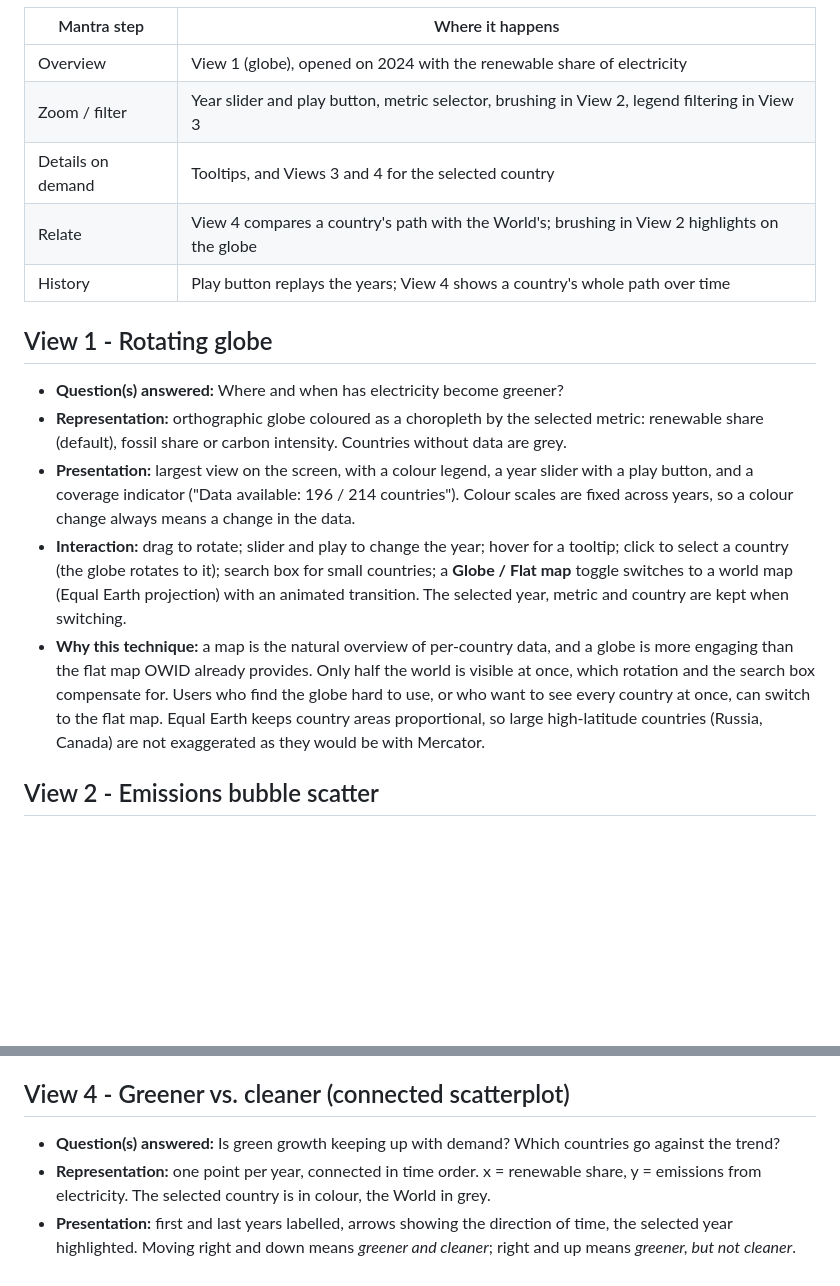
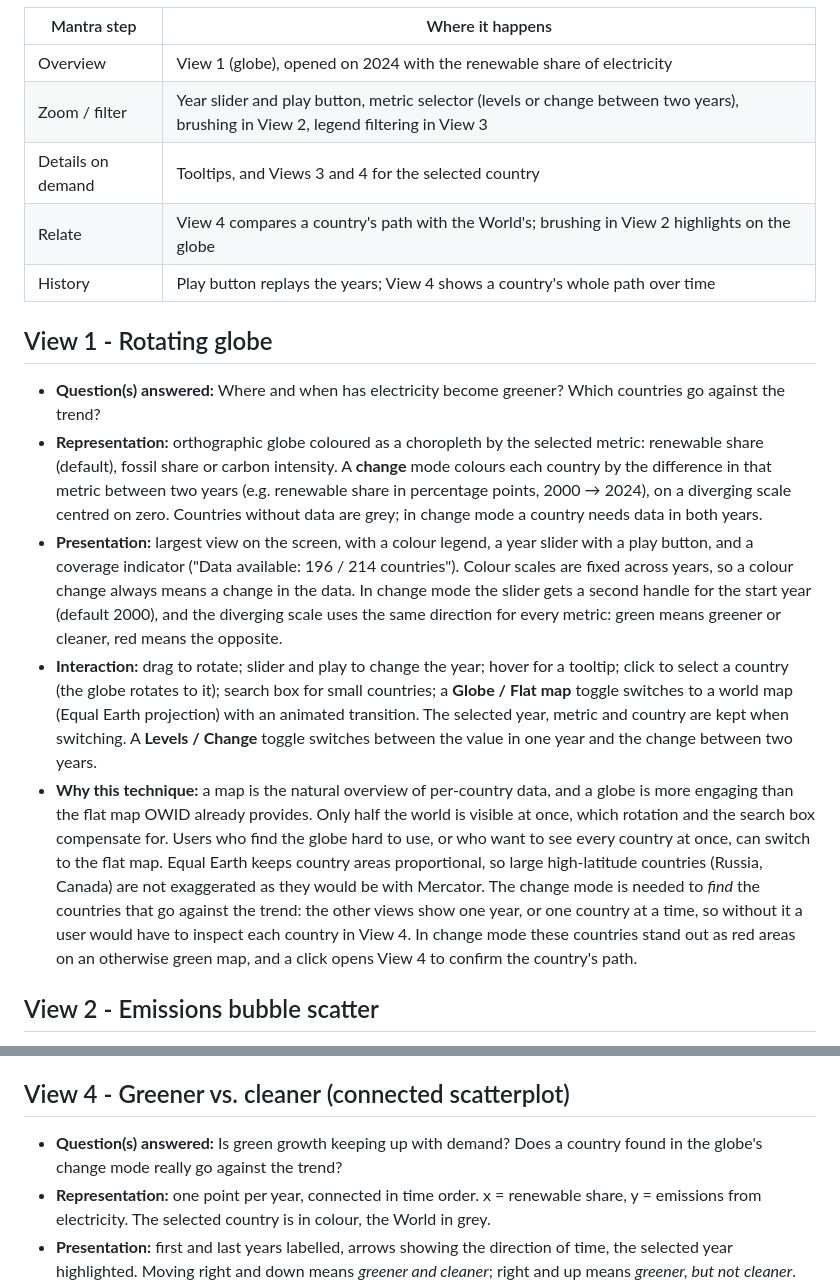
Before and after one commit to LeTomarrow/VI_proj, a Markdown page: docs/iteration1/02-visualization-choices.md, 2 parts joined by grey strips. GitHub-like rendering; blank space fills up the shorter version.

Commit message:
Enhance data analysis and visualization documentation with additional details

```diff
--- a/docs/iteration1/02-visualization-choices.md
+++ b/docs/iteration1/02-visualization-choices.md
@@ -12,29 +12,42 @@ demand*.
 | Mantra step | Where it happens |
 |---|---|
 | Overview | View 1 (globe), opened on 2024 with the renewable share of electricity |
-| Zoom / filter | Year slider and play button, metric selector, brushing in View 2, legend filtering in View 3 |
+| Zoom / filter | Year slider and play button, metric selector (levels or change between two years), brushing in View 2, legend filtering in View 3 |
 | Details on demand | Tooltips, and Views 3 and 4 for the selected country |
 | Relate | View 4 compares a country's path with the World's; brushing in View 2 highlights on the globe |
 | History | Play button replays the years; View 4 shows a country's whole path over time |
 
 ## View 1 - Rotating globe
 
-- **Question(s) answered:** Where and when has electricity become greener?
+- **Question(s) answered:** Where and when has electricity become greener? Which countries go
+  against the trend?
 - **Representation:** orthographic globe coloured as a choropleth by the selected metric:
-  renewable share (default), fossil share or carbon intensity. Countries without data are grey.
+  renewable share (default), fossil share or carbon intensity. A **change** mode colours each
+  country by the difference in that metric between two years (e.g. renewable share in
+  percentage points, 2000 → 2024), on a diverging scale centred on zero. Countries without data
+  are grey; in change mode a country needs data in both years.
 - **Presentation:** largest view on the screen, with a colour legend, a year slider with a play
   button, and a coverage indicator ("Data available: 196 / 214 countries"). Colour scales are
-  fixed across years, so a colour change always means a change in the data.
+  fixed across years, so a colour change always means a change in the data. In change mode the
+  slider gets a second handle for the start year (default 2000), and the diverging scale uses
+  the same direction for every metric: green means greener or cleaner, red means the
+  opposite.
 - **Interaction:** drag to rotate; slider and play to change the year; hover for a tooltip;
   click to select a country (the globe rotates to it); search box for small countries; a
   **Globe / Flat map** toggle switches to a world map (Equal Earth projection) with an animated
-  transition. The selected year, metric and country are kept when switching.
+  transition. The selected year, metric and country are kept when switching. A
+  **Levels / Change** toggle switches between the value in one year and the change between two
+  years.
 - **Why this technique:** a map is the natural overview of per-country data, and a globe is
   more engaging than the flat map OWID already provides. Only half the world is visible at
   once, which rotation and the search box compensate for. Users who find the globe hard to use,
   or who want to see every country at once, can switch to the flat map. Equal Earth keeps
   country areas proportional, so large high-latitude countries (Russia, Canada) are not
-  exaggerated as they would be with Mercator.
+  exaggerated as they would be with Mercator. The change mode is needed to *find* the
+  countries that go against the trend: the other views show one year, or one country at a
+  time, so without it a user would have to inspect each country in View 4. In change mode
+  these countries stand out as red areas on an otherwise green map, and a click opens View 4
+  to confirm the country's path.
 
 ## View 2 - Emissions bubble scatter
 
@@ -64,8 +77,8 @@ demand*.
 
 ## View 4 - Greener vs. cleaner (connected scatterplot)
 
-- **Question(s) answered:** Is green growth keeping up with demand? Which countries go against
-  the trend?
+- **Question(s) answered:** Is green growth keeping up with demand? Does a country found in the
+  globe's change mode really go against the trend?
 - **Representation:** one point per year, connected in time order. x = renewable share,
   y = emissions from electricity. The selected country is in colour, the World in grey.
 - **Presentation:** first and last years labelled, arrows showing the direction of time, the
```
Also changed, not shown: docs/iteration1/01-data-analysis.md (+8 -1 lines).
